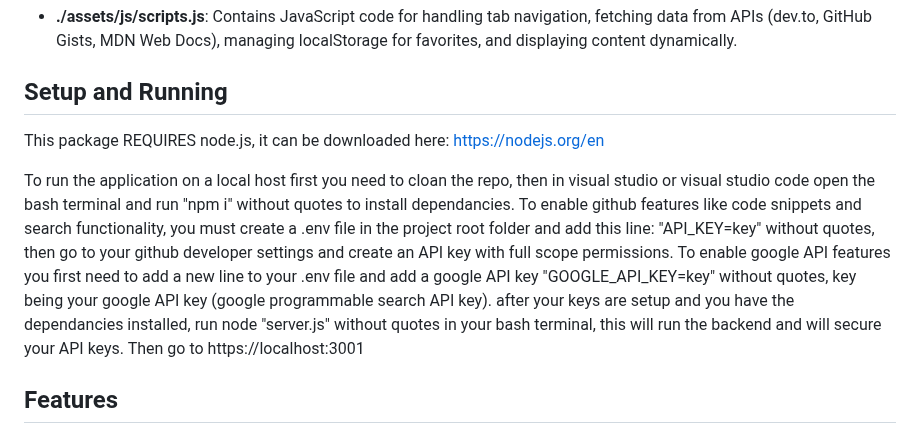
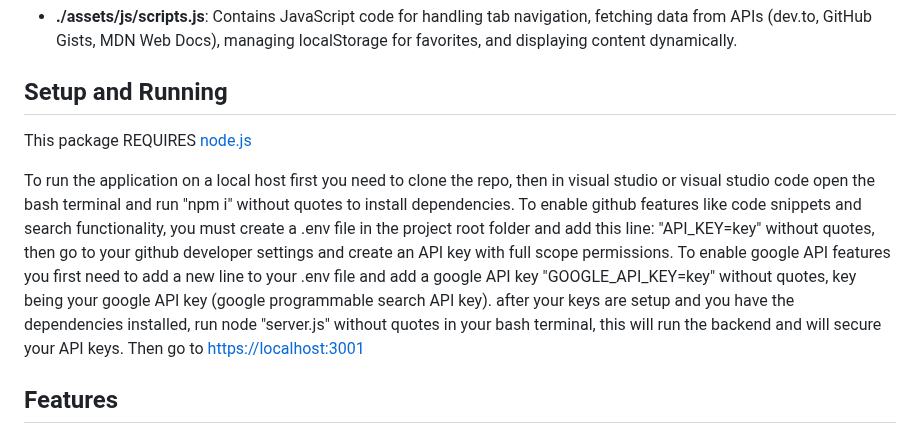
Before and after one commit to rp192w/programmers-toolbox, a Markdown page: README.md, the part around one of its changes. Rendered like a GitHub page.

Commit message:
updates links in readme

```diff
--- a/README.md
+++ b/README.md
@@ -28,13 +28,14 @@ This repository hosts the code for the Programmer's Toolbox application, a versa
 - **./assets/js/scripts.js**: Contains JavaScript code for handling tab navigation, fetching data from APIs (dev.to, GitHub Gists, MDN Web Docs), managing localStorage for favorites, and displaying content dynamically.
 
 ## Setup and Running
-This package REQUIRES node.js, it can be downloaded here: https://nodejs.org/en
 
-To run the application on a local host first you need to cloan the repo, then in visual studio or visual studio code open the bash terminal and run "npm i" without quotes to install dependancies.
+This package REQUIRES [node.js](https://nodejs.org/en)
+
+To run the application on a local host first you need to clone the repo, then in visual studio or visual studio code open the bash terminal and run "npm i" without quotes to install dependencies.
 To enable github features like code snippets and search functionality, you must create a .env file in the project root folder and add this line: "API_KEY=key" without quotes, then go to your github developer settings and create an API key with full scope permissions.
 To enable google API features you first need to add a new line to your .env file and add a google API key "GOOGLE_API_KEY=key" without quotes, key being your google API key (google programmable search API key).
-after your keys are setup and you have the dependancies installed, run node "server.js" without quotes in your bash terminal, this will run the backend and will secure your API keys.
-Then go to https://localhost:3001
+after your keys are setup and you have the dependencies installed, run node "server.js" without quotes in your bash terminal, this will run the backend and will secure your API keys.
+Then go to [https://localhost:3001](https://localhost:3001)
 
 ## Features
 
```
Also changed, not shown: other parts of README.md (+1 -1 lines).
